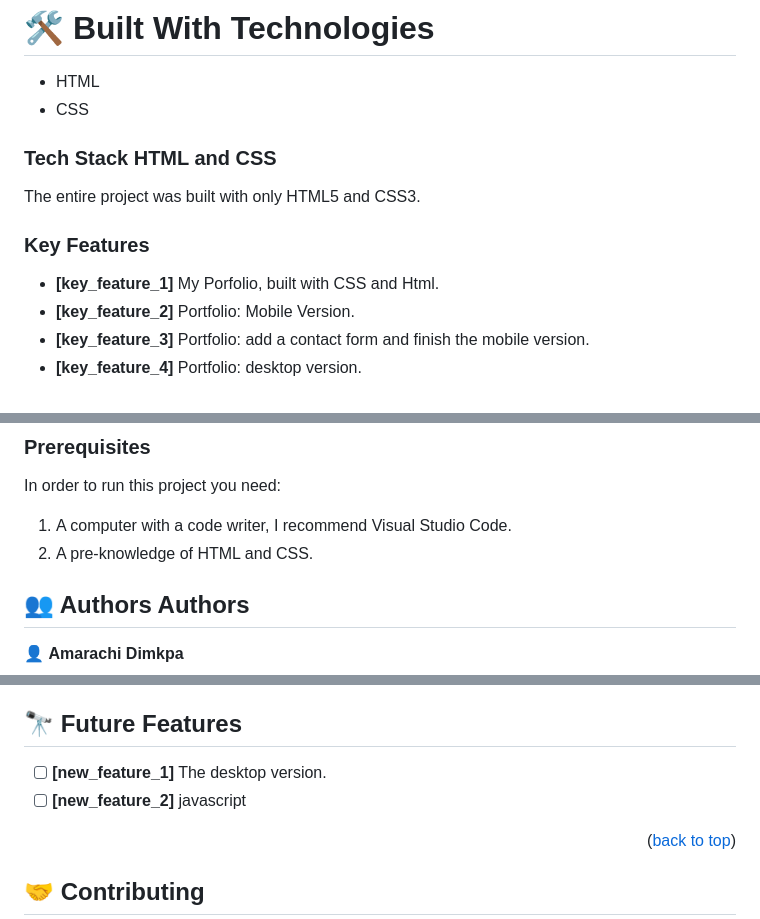
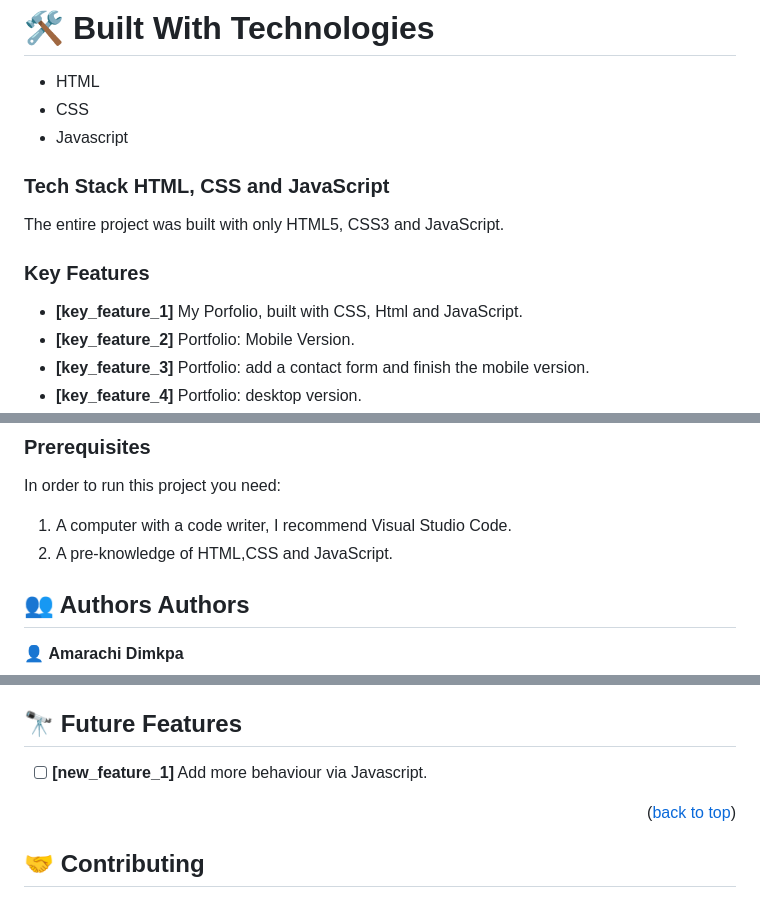
Before and after one commit to Amazinggracee/Portfolio1, a Markdown page: README.md, 3 parts joined by grey strips. GitHub-like rendering.

Commit message:
Add all the changes

```diff
--- a/README.md
+++ b/README.md
@@ -54,16 +54,17 @@ In this project:
 
 - HTML
 - CSS
+- Javascript
 
-### Tech Stack <a name="tech-stack">HTML and CSS</a>
+### Tech Stack <a name="tech-stack">HTML, CSS and JavaScript</a>
 
-The entire project was built with only HTML5 and CSS3.
+The entire project was built with only HTML5, CSS3 and JavaScript.
 
 <!-- Features -->
 
 ### Key Features <a name="key-features"></a>
 
-- **[key_feature_1]** My Porfolio, built with CSS and Html.
+- **[key_feature_1]** My Porfolio, built with CSS, Html and JavaScript.
 - **[key_feature_2]** Portfolio: Mobile Version.
 - **[key_feature_3]** Portfolio: add a contact form and finish the mobile version.
 - **[key_feature_4]** Portfolio: desktop version.
@@ -87,7 +88,7 @@ The entire project was built with only HTML5 and CSS3.
 In order to run this project you need:
 
 1. A computer with a code writer, I recommend Visual Studio Code.
-2. A pre-knowledge of HTML and CSS.
+2. A pre-knowledge of HTML,CSS and JavaScript.
 
 <!-- AUTHORS -->
 
@@ -117,8 +118,7 @@ In order to run this project you need:
 
 ## 🔭 Future Features <a name="future-features"></a>
 
-- [ ] **[new_feature_1]** The desktop version.
-- [ ] **[new_feature_2]** javascript
+- [ ] **[new_feature_1]** Add more behaviour via Javascript.
 
 <p align="right">(<a href="#readme-top">back to top</a>)</p>
 
```
